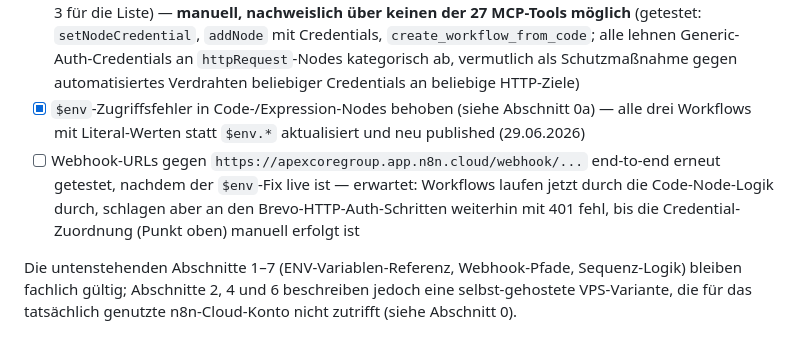
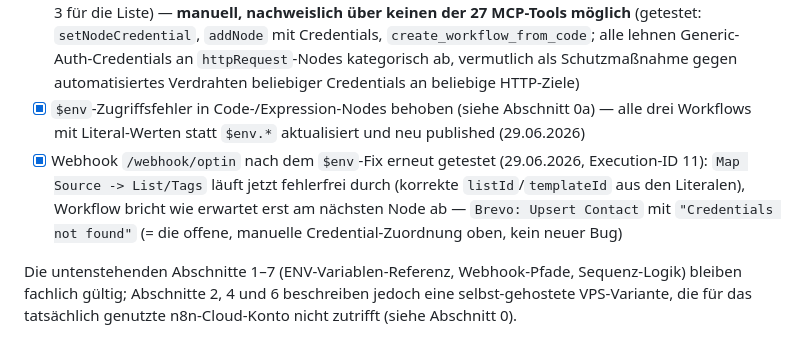
Before and after one commit to AIA2025/ApexCore-Group, a Markdown page: email-marketing/docs/N8N_DEPLOYMENT.md, the part around the change. Drawn GitHub-style.

Commit message:
Confirm $env fix via live webhook test
Re-tested /webhook/optin against the live, patched workflow: the Code
node now resolves listId/templateId from literals without error, and
the workflow fails exactly at the expected, already-documented
manual-credential blocker (Brevo: Upsert Contact -> Credentials not
found) instead of crashing earlier on $env access.

Co-Authored-By: Claude Sonnet 4.6 <noreply@anthropic.com>
Claude-Session: https://claude.ai/code/session_01JCBcJEEqJWkQDdPsevZsPm

```diff
--- a/email-marketing/docs/N8N_DEPLOYMENT.md
+++ b/email-marketing/docs/N8N_DEPLOYMENT.md
@@ -314,7 +314,7 @@ manuellen Brevo-Dashboard-Klick.
 - [x] Credential "Header Auth account" (Header Auth, `ehIlK7HKhfWPJTaK`) in n8n Cloud angelegt — **manuell, kein API/MCP-Tool verfügbar**
 - [ ] Credential an den neun Brevo-HTTP-Request-Nodes in allen drei Workflows zuordnen (siehe Abschnitt 3 für die Liste) — **manuell, nachweislich über keinen der 27 MCP-Tools möglich** (getestet: `setNodeCredential`, `addNode` mit Credentials, `create_workflow_from_code`; alle lehnen Generic-Auth-Credentials an `httpRequest`-Nodes kategorisch ab, vermutlich als Schutzmaßnahme gegen automatisiertes Verdrahten beliebiger Credentials an beliebige HTTP-Ziele)
 - [x] `$env`-Zugriffsfehler in Code-/Expression-Nodes behoben (siehe Abschnitt 0a) — alle drei Workflows mit Literal-Werten statt `$env.*` aktualisiert und neu published (29.06.2026)
-- [ ] Webhook-URLs gegen `https://apexcoregroup.app.n8n.cloud/webhook/...` end-to-end erneut getestet, nachdem der `$env`-Fix live ist — erwartet: Workflows laufen jetzt durch die Code-Node-Logik durch, schlagen aber an den Brevo-HTTP-Auth-Schritten weiterhin mit 401 fehl, bis die Credential-Zuordnung (Punkt oben) manuell erfolgt ist
+- [x] Webhook `/webhook/optin` nach dem `$env`-Fix erneut getestet (29.06.2026, Execution-ID 11): `Map Source -> List/Tags` läuft jetzt fehlerfrei durch (korrekte `listId`/`templateId` aus den Literalen), Workflow bricht wie erwartet erst am nächsten Node ab — `Brevo: Upsert Contact` mit `"Credentials not found"` (= die offene, manuelle Credential-Zuordnung oben, kein neuer Bug)
 
 Die untenstehenden Abschnitte 1–7 (ENV-Variablen-Referenz, Webhook-Pfade,
 Sequenz-Logik) bleiben fachlich gültig; Abschnitte 2, 4 und 6 beschreiben
```
